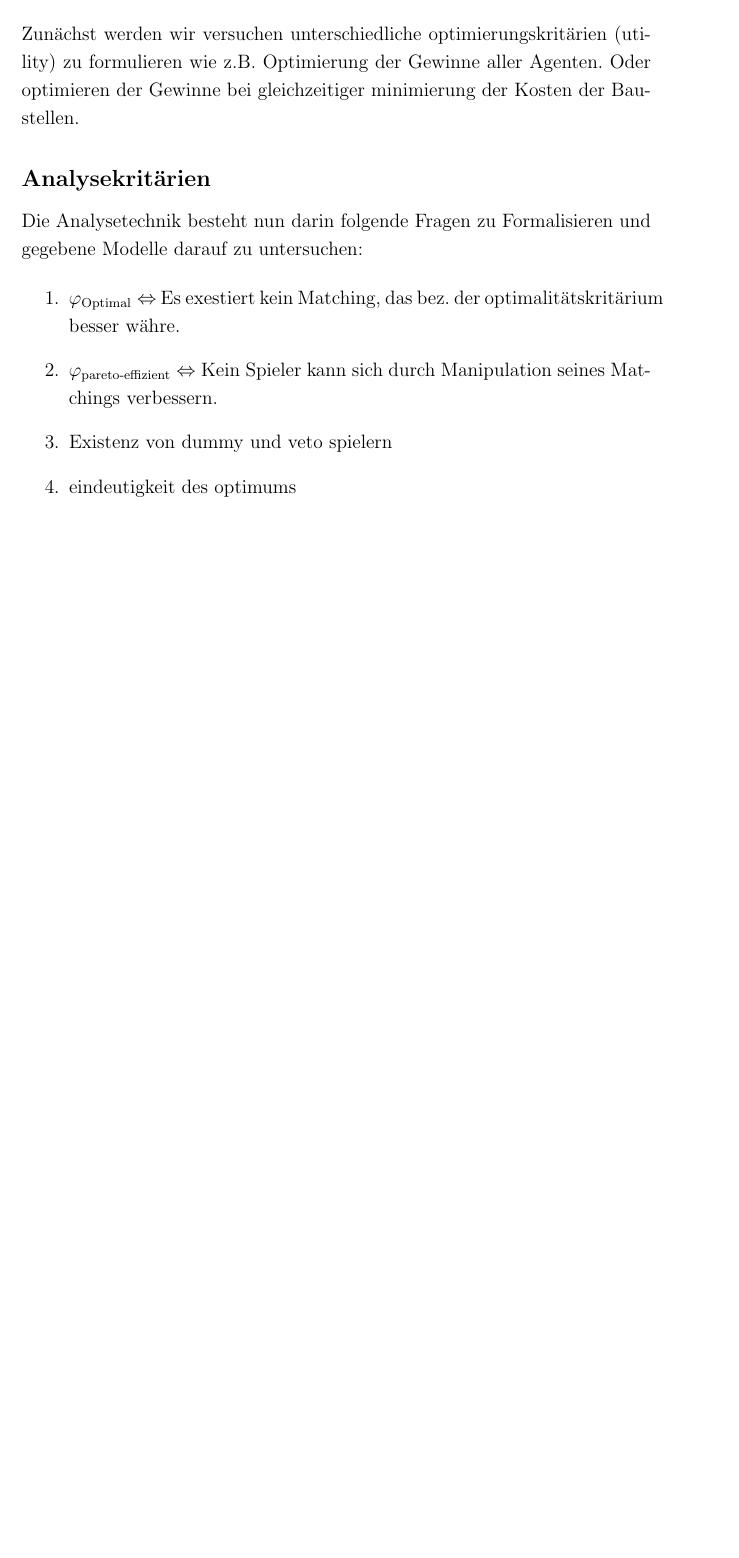
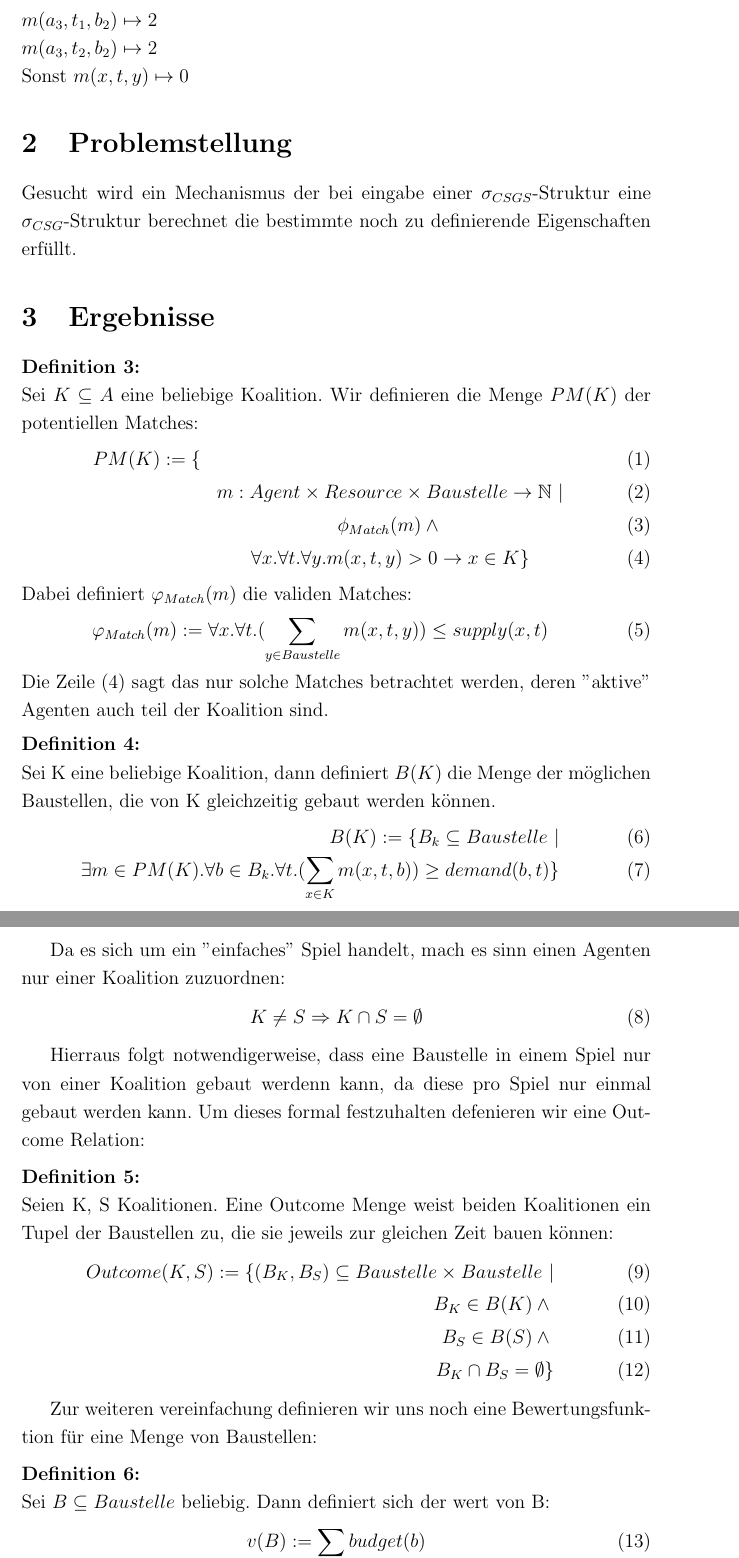
Before and after one commit to mhhf/AOTidF-bagger, a LaTeX document (doc/doc.tex): part of page 2 of 2 before the commit and two parts of pages 3 and 4 of 5 after it, the two joined at a grey line, cut at the place of the change, the shorter picture padded with empty space. The pictures show the PDF file doc/doc.pdf that the author committed with the source.

Commit message:
rewrite doc

```diff
--- a/doc/doc.tex
+++ b/doc/doc.tex
@@ -50 +54,2 @@
+    $budget(x)\mapsto n :\Leftrightarrow$
     Baustelle x ist maximal bereit einen Gewin von n bei fertigstellung auszuzahlen \\
@@ -88 +83 @@
-Zunächst werden wir versuchen unterschiedliche optimierungskritärien (utility) zu formulieren wie z.B. Optimierung der Gewinne aller Agenten. Oder optimieren der Gewinne bei gleichzeitiger minimierung der Kosten der Baustellen.
+\begin{definition}[CSGS]
@@ -89,4 +88,3 @@ Zunächst werden wir versuchen unterschiedliche optimierungskritärien (utility)
+\end{definition}
 
 
-\subsection*{Analysekritärien}
-Die Analysetechnik besteht nun darin folgende Fragen zu Formalisieren und gegebene Modelle darauf zu untersuchen:
@@ -93,7 +103,71 @@ Die Analysetechnik besteht nun darin folgende Fragen zu Formalisieren und gegebe
 
-\begin{enumerate}
-  \item $\varphi_{\text{Optimal}}\Leftrightarrow$ Es exestiert kein Matching, das bez. der optimalitätskritärium besser währe.
-  \item $\varphi_{\text{pareto-effizient}}\Leftrightarrow$ Kein Spieler kann sich durch Manipulation seines Matchings verbessern.
-  \item Existenz von dummy und veto spielern
-  \item eindeutigkeit des optimums
-\end{enumerate}
+
+\section{Problemstellung}
+
+Gesucht wird ein Mechanismus der bei eingabe einer $\sigma_{CSGS}$-Struktur eine $\sigma_{CSG}$-Struktur berechnet die bestimmte noch zu definierende Eigenschaften erfüllt.
+
+\section{Ergebnisse}
+
+\begin{definition}
+  Sei $K\subseteq A$ eine beliebige Koalition. Wir definieren die Menge $PM(K)$ der potentiellen Matches:
+  \begin{eqnarray}
+    PM(K) := \{ &\\
+    &m: Agent\times Resource \times Baustelle \rightarrow \mathbb{N}\ |\\
+    & \phi_{Match}(m) \land \\ & \forall x.\forall t.\forall y. m(x,t, y) > 0 \rightarrow x\in K\} \label{matchown}
+  \end{eqnarray}
+  Dabei definiert $\varphi_{Match}(m)$ die validen Matches:
+  \begin{eqnarray}
+    \varphi_{Match}(m) := \forall x.\forall t.(\sum_{y\in Baustelle} m(x,t,y))\leq supply(x,t)
+  \end{eqnarray}
+  Die Zeile (\ref{matchown}) sagt das nur solche Matches betrachtet werden, deren ''aktive'' Agenten auch teil der Koalition sind.
+\end{definition}
+
+\begin{definition}
+  Sei K eine beliebige Koalition, dann definiert $B(K)$ die Menge der möglichen Baustellen, die von K gleichzeitig gebaut werden können.
+  \begin{eqnarray}
+    B(K) := \{ B_k\subseteq Baustelle\ |\\
+    \exists m\in PM(K).\forall b\in B_k.\forall t.(\sum_{x\in K}m(x,t,b))\geq demand(b, t)\}
+  \end{eqnarray}
+\end{definition}
+
+Da es sich um ein ''einfaches'' Spiel handelt, mach es sinn einen Agenten nur einer Koalition zuzuordnen:
+\begin{equation}
+  K\neq S \Rightarrow K\cap S =\emptyset \label{koalitiondisjunct}
+\end{equation}
+
+Hierraus folgt notwendigerweise, dass eine Baustelle in einem Spiel nur von einer Koalition gebaut werdenn kann, da diese pro Spiel nur einmal gebaut werden kann. Um dieses formal festzuhalten defenieren wir eine Outcome Relation:
+
+\begin{definition}
+  Seien K, S Koalitionen. Eine Outcome Menge weist beiden Koalitionen ein Tupel der Baustellen zu, die sie jeweils zur gleichen Zeit bauen können:
+\begin{eqnarray}
+  Outcome(K,S) := \{(B_K,B_S)\subseteq Baustelle\times Baustelle\ |\\B_K\in B(K) \land \\ B_S\in B(S)\land\\B_K\cap B_S =\emptyset \}
+\end{eqnarray}
+\end{definition}
+
+Zur weiteren vereinfachung definieren wir uns noch eine Bewertungsfunktion für eine Menge von Baustellen:
+
+
+\begin{definition}
+  Sei $B\subseteq Baustelle$ beliebig. Dann definiert sich der wert von B:
+  \begin{equation}
+    v(B):=\sum_{b\in B} budget(b)
+  \end{equation}
+\end{definition}
+
+
+\begin{definition}
+  Nun können wir den Wert betrachten, die zwei Koalitionen erzielen können. Seien K,S beliebige Koalition:
+\begin{equation}
+  v(K) + v(S) := \max_{(B_K, B_S)\in Outcome(K,S)}(v(B_K)+v(B_S))
+\end{equation}
+Dadurch dass die Baustellen die von einer Koalition gebaut werden nicht mehr von einer anderen koalition gebaut werden können, müssen wir diese zeitgleich betrachten.\\
+\textbf{Bemerkung}: Definitionsgemäs ist das ergäbniss pareto effizient.
+\end{definition}
+
+Exestiert eine Koalition isoliert, lässt sich diese auch isoliert betrachten:
+\begin{definition}
+  Sei K eine beliebige Koalition.
+  \begin{equation}
+    v(K) := \max_{B'\in B(K)}(v(B'))
+  \end{equation}
+\end{definition}
```
Also changed, not shown: doc/doc.pdf, doc/doc.tex (125 more changed lines).
